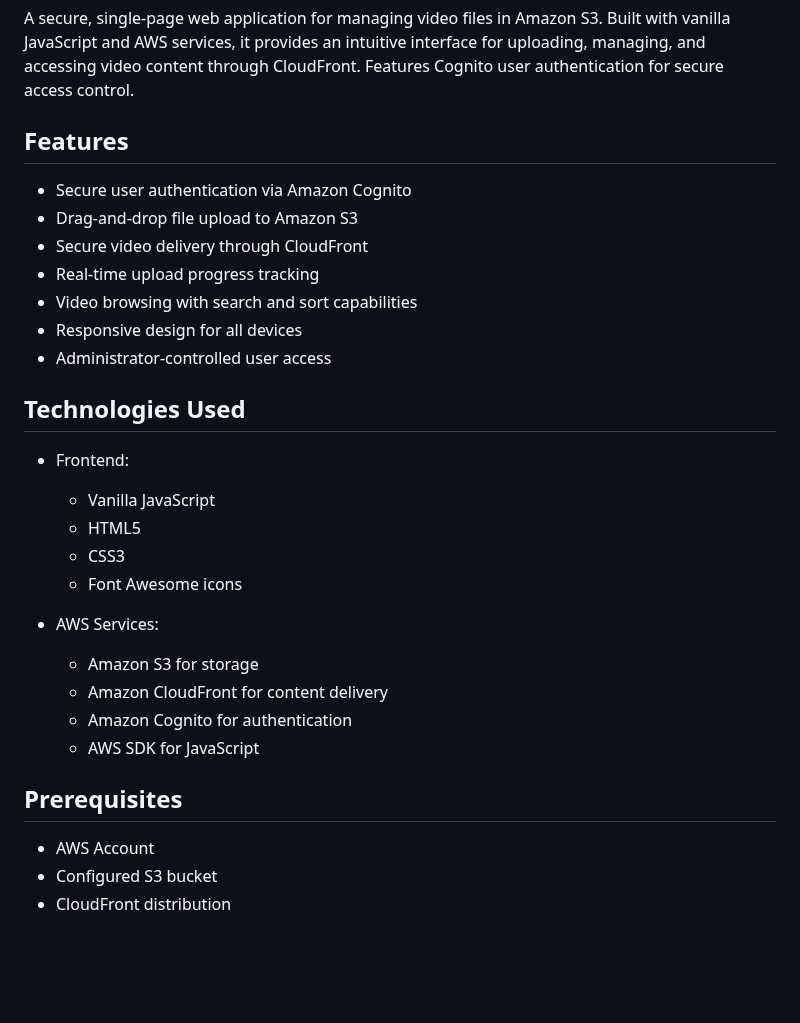
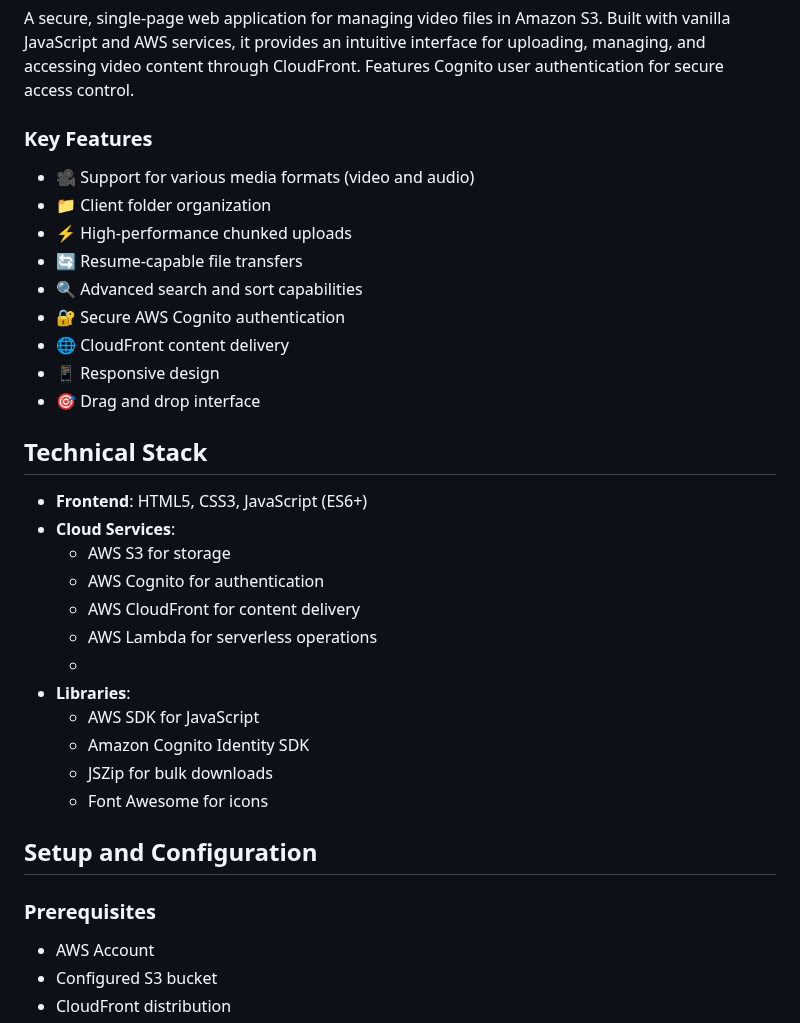
Before and after one commit to devmungo/s3-video-manager, a Markdown page: README.md, the part around one of its changes. Rendered like a GitHub page; blank space fills up the shorter version.

```diff
--- a/README.md
+++ b/README.md
@@ -4,31 +4,36 @@
 
 A secure, single-page web application for managing video files in Amazon S3. Built with vanilla JavaScript and AWS services, it provides an intuitive interface for uploading, managing, and accessing video content through CloudFront. Features Cognito user authentication for secure access control.
 
-## Features
+### Key Features
 
-- Secure user authentication via Amazon Cognito
-- Drag-and-drop file upload to Amazon S3
-- Secure video delivery through CloudFront
-- Real-time upload progress tracking
-- Video browsing with search and sort capabilities
-- Responsive design for all devices
-- Administrator-controlled user access
+- 🎥 Support for various media formats (video and audio)
+- 📁 Client folder organization
+- ⚡ High-performance chunked uploads
+- 🔄 Resume-capable file transfers
+- 🔍 Advanced search and sort capabilities
+- 🔐 Secure AWS Cognito authentication
+- 🌐 CloudFront content delivery
+- 📱 Responsive design
+- 🎯 Drag and drop interface
 
-## Technologies Used
+## Technical Stack
 
-- Frontend:
-  - Vanilla JavaScript
-  - HTML5
-  - CSS3
-  - Font Awesome icons
+- **Frontend**: HTML5, CSS3, JavaScript (ES6+)
+- **Cloud Services**:
+  - AWS S3 for storage
+  - AWS Cognito for authentication
+  - AWS CloudFront for content delivery
+  - AWS Lambda for serverless operations
+  -
+- **Libraries**:
+  - AWS SDK for JavaScript
+  - Amazon Cognito Identity SDK
+  - JSZip for bulk downloads
+  - Font Awesome for icons
 
-- AWS Services:
-  - Amazon S3 for storage
-  - Amazon CloudFront for content delivery
-  - Amazon Cognito for authentication
-  - AWS SDK for JavaScript
+## Setup and Configuration
 
-## Prerequisites
+### Prerequisites
 
 - AWS Account
 - Configured S3 bucket
```
Also changed, not shown: other parts of README.md (+46 -0 lines).
